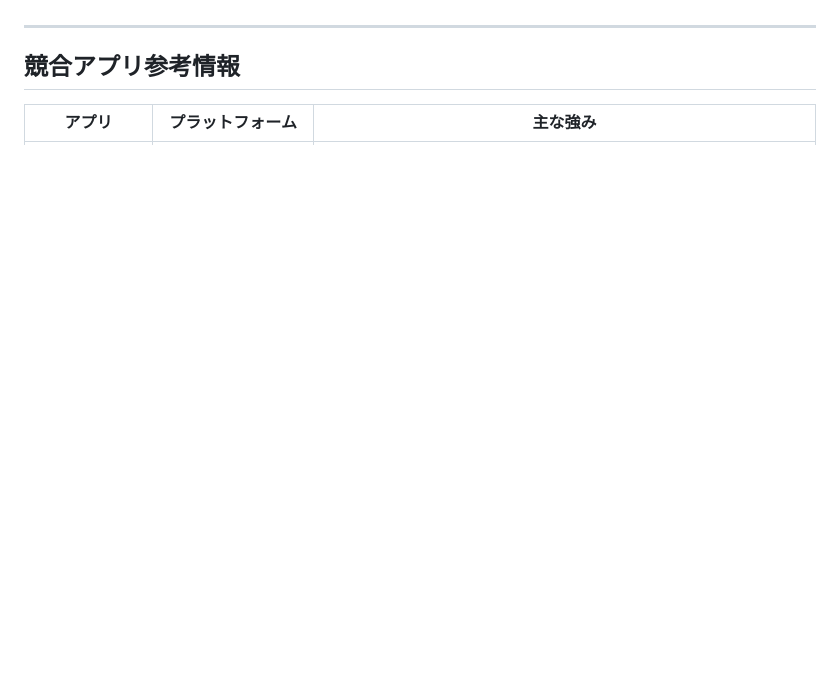
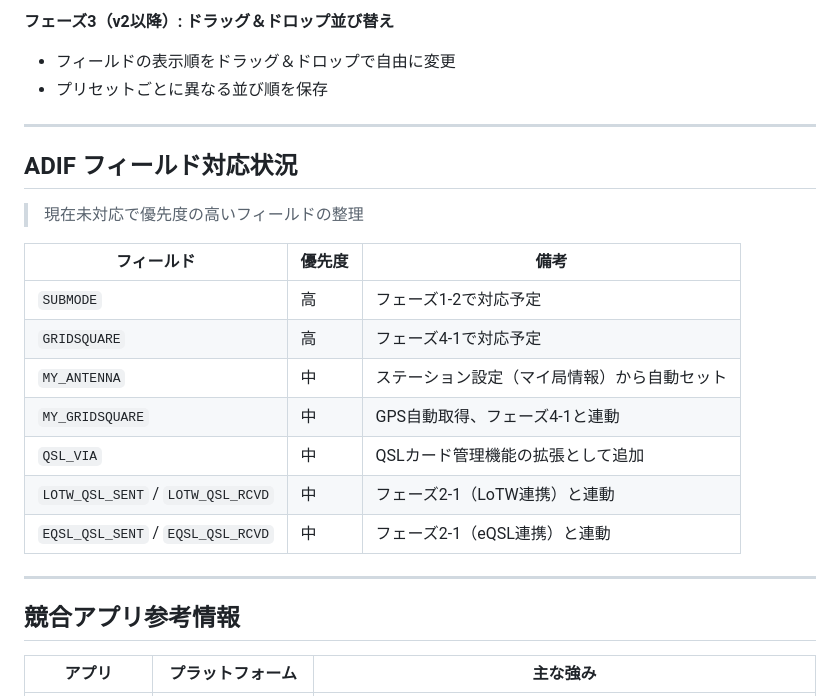
Before and after one commit to nobtaka/CQCQCQ-web, a Markdown page: ROADMAP.md, the part around one of its changes. GitHub-like rendering; blank space fills up the shorter version.

```diff
--- a/ROADMAP.md
+++ b/ROADMAP.md
@@ -137,3 +224,22 @@
+**フェーズ3（v2以降）: ドラッグ＆ドロップ並び替え**
+- フィールドの表示順をドラッグ＆ドロップで自由に変更
+- プリセットごとに異なる並び順を保存
+
+---
+
+## ADIF フィールド対応状況
+
+> 現在未対応で優先度の高いフィールドの整理
+
+| フィールド | 優先度 | 備考 |
+|-----------|--------|------|
+| `SUBMODE` | 高 | フェーズ1-2で対応予定 |
+| `GRIDSQUARE` | 高 | フェーズ4-1で対応予定 |
+| `MY_ANTENNA` | 中 | ステーション設定（マイ局情報）から自動セット |
+| `MY_GRIDSQUARE` | 中 | GPS自動取得、フェーズ4-1と連動 |
+| `QSL_VIA` | 中 | QSLカード管理機能の拡張として追加 |
+| `LOTW_QSL_SENT` / `LOTW_QSL_RCVD` | 中 | フェーズ2-1（LoTW連携）と連動 |
+| `EQSL_QSL_SENT` / `EQSL_QSL_RCVD` | 中 | フェーズ2-1（eQSL連携）と連動 |
 
 ---
 
```
Also changed, not shown: other parts of ROADMAP.md (+103 -16 lines).
